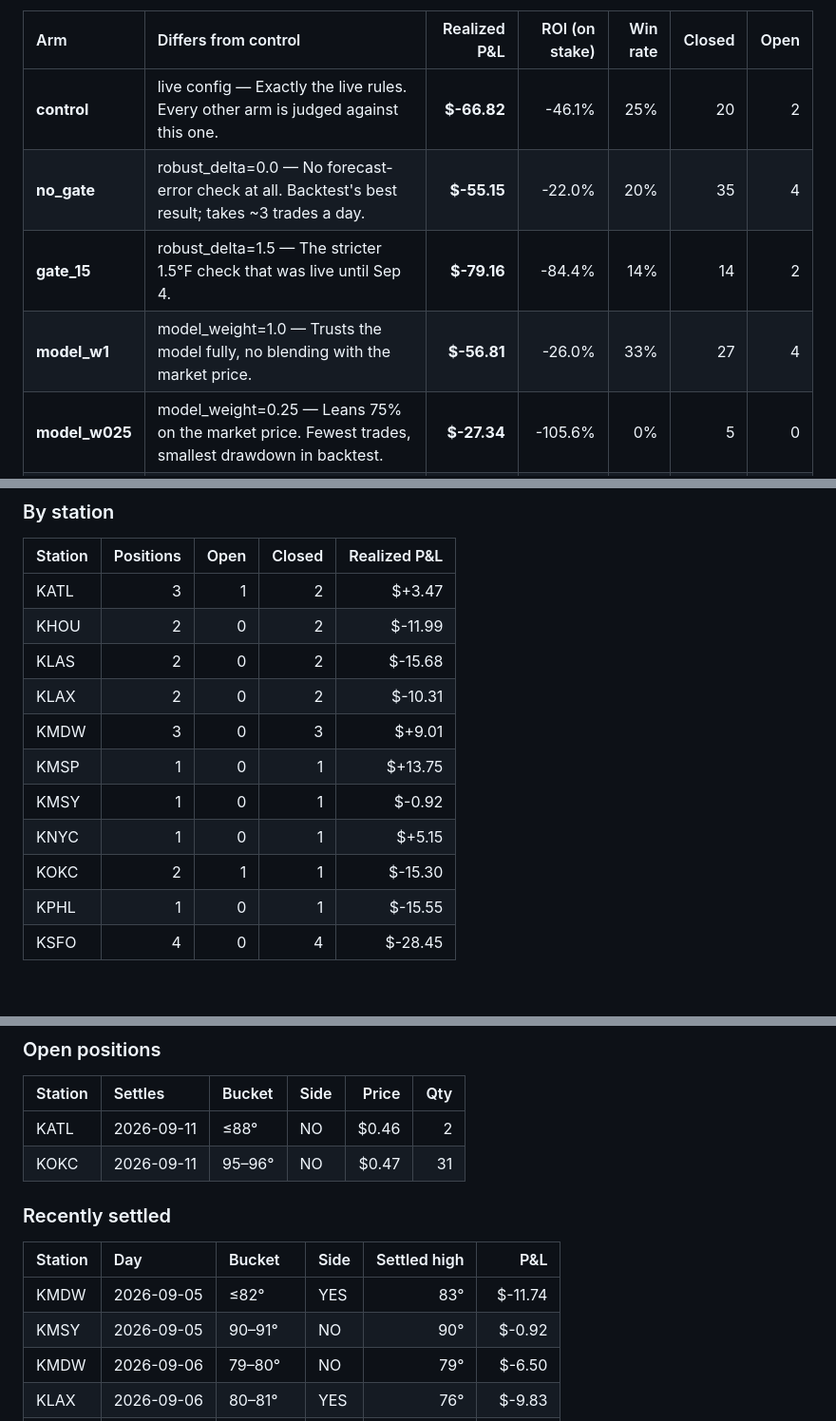
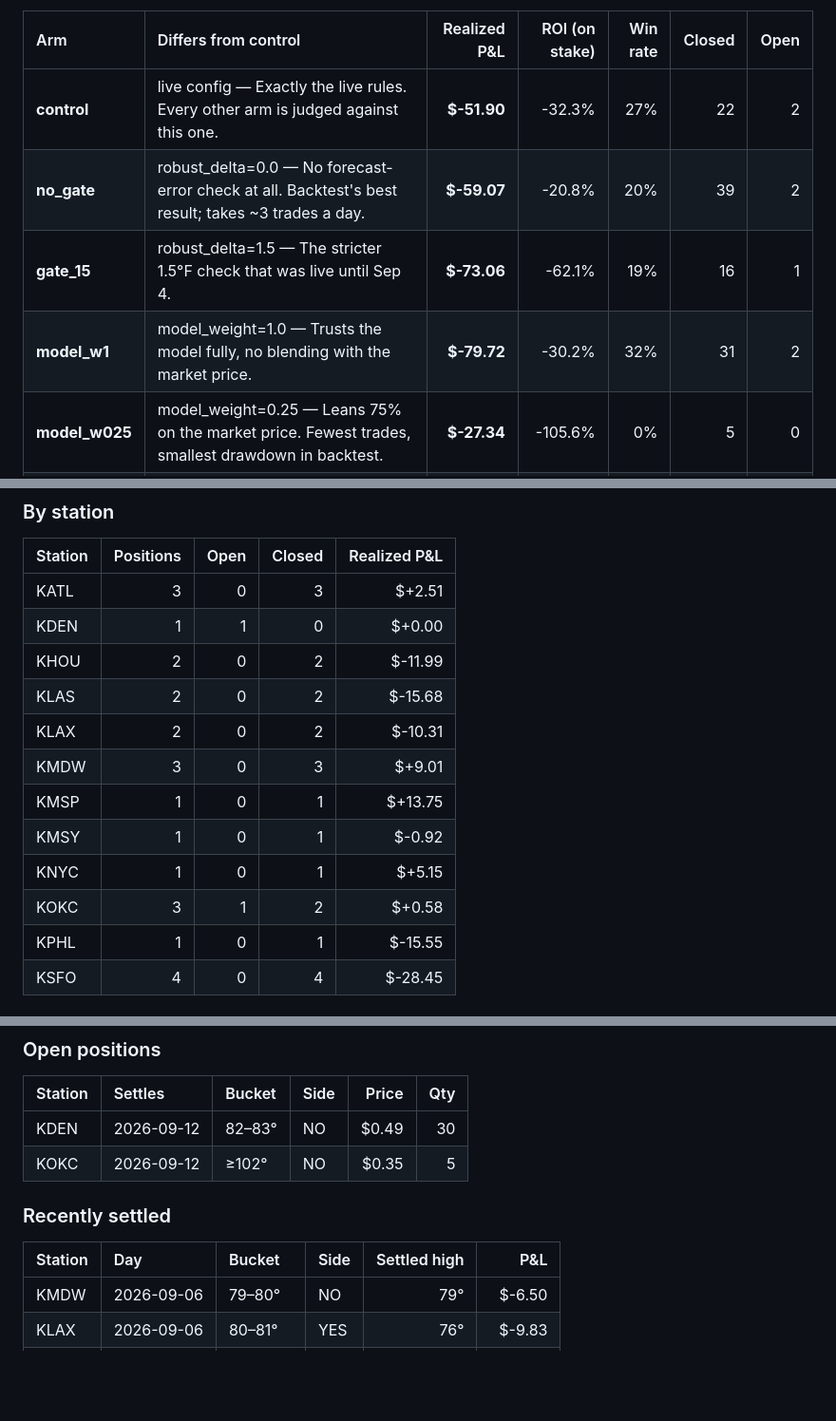
Before and after one commit to aryanvaid2108/prediction-trading, a Markdown page: DASHBOARD.md, 3 parts joined by grey strips. Shown at 95% size. Rendered like a GitHub page; blank space fills up the shorter version.

```diff
--- a/DASHBOARD.md
+++ b/DASHBOARD.md
@@ -30,8 +30,8 @@ _Updated 2026-09-11 19:24 UTC · bankroll $150 per arm · stations KNYC · KMDW
 
 | Arm | Differs from control | Realized P&L | ROI (on stake) | Win rate | Closed | Open |
 |:--|:--|---:|---:|---:|---:|---:|
-| **control** | live config — Exactly the live rules. Every other arm is judged against this one. | **$-66.82** | -46.1% | 25% | 20 | 2 |
-| **no_gate** | robust_delta=0.0 — No forecast-error check at all. Backtest's best result; takes ~3 trades a day. | **$-55.15** | -22.0% | 20% | 35 | 4 |
-| **gate_15** | robust_delta=1.5 — The stricter 1.5°F check that was live until Sep 4. | **$-79.16** | -84.4% | 14% | 14 | 2 |
-| **model_w1** | model_weight=1.0 — Trusts the model fully, no blending with the market price. | **$-56.81** | -26.0% | 33% | 27 | 4 |
+| **control** | live config — Exactly the live rules. Every other arm is judged against this one. | **$-51.90** | -32.3% | 27% | 22 | 2 |
+| **no_gate** | robust_delta=0.0 — No forecast-error check at all. Backtest's best result; takes ~3 trades a day. | **$-59.07** | -20.8% | 20% | 39 | 2 |
+| **gate_15** | robust_delta=1.5 — The stricter 1.5°F check that was live until Sep 4. | **$-73.06** | -62.1% | 19% | 16 | 1 |
+| **model_w1** | model_weight=1.0 — Trusts the model fully, no blending with the market price. | **$-79.72** | -30.2% | 32% | 31 | 2 |
 | **model_w025** | model_weight=0.25 — Leans 75% on the market price. Fewest trades, smallest drawdown in backtest. | **$-27.34** | -105.6% | 0% | 5 | 0 |
@@ -44,7 +44,8 @@ _Updated 2026-09-11 19:24 UTC · bankroll $150 per arm · stations KNYC · KMDW
 
 | Station | Positions | Open | Closed | Realized P&L |
 |:--|--:|--:|--:|--:|
-| KATL | 3 | 1 | 2 | $+3.47 |
+| KATL | 3 | 0 | 3 | $+2.51 |
+| KDEN | 1 | 1 | 0 | $+0.00 |
 | KHOU | 2 | 0 | 2 | $-11.99 |
 | KLAS | 2 | 0 | 2 | $-15.68 |
 | KLAX | 2 | 0 | 2 | $-10.31 |
@@ -52,7 +53,7 @@ _Updated 2026-09-11 19:24 UTC · bankroll $150 per arm · stations KNYC · KMDW
 | KMSP | 1 | 0 | 1 | $+13.75 |
 | KMSY | 1 | 0 | 1 | $-0.92 |
 | KNYC | 1 | 0 | 1 | $+5.15 |
-| KOKC | 2 | 1 | 1 | $-15.30 |
+| KOKC | 3 | 1 | 2 | $+0.58 |
 | KPHL | 1 | 0 | 1 | $-15.55 |
 | KSFO | 4 | 0 | 4 | $-28.45 |
 
@@ -69,15 +70,13 @@ xychart-beta
 
 | Station | Settles | Bucket | Side | Price | Qty |
 |:--|:--|:--|:--|--:|--:|
-| KATL | 2026-09-11 | ≤88° | NO | $0.46 | 2 |
-| KOKC | 2026-09-11 | 95–96° | NO | $0.47 | 31 |
+| KDEN | 2026-09-12 | 82–83° | NO | $0.49 | 30 |
+| KOKC | 2026-09-12 | ≥102° | NO | $0.35 | 5 |
 
 ### Recently settled
 
 | Station | Day | Bucket | Side | Settled high | P&L |
 |:--|:--|:--|:--|--:|--:|
-| KMDW | 2026-09-05 | ≤82° | YES | 83° | $-11.74 |
-| KMSY | 2026-09-05 | 90–91° | NO | 90° | $-0.92 |
 | KMDW | 2026-09-06 | 79–80° | NO | 79° | $-6.50 |
 | KLAX | 2026-09-06 | 80–81° | YES | 76° | $-9.83 |
 | KHOU | 2026-09-06 | 90–91° | YES | 91° | $+0.65 |
```
Also changed, not shown: other parts of DASHBOARD.md (+7 -5 lines).
